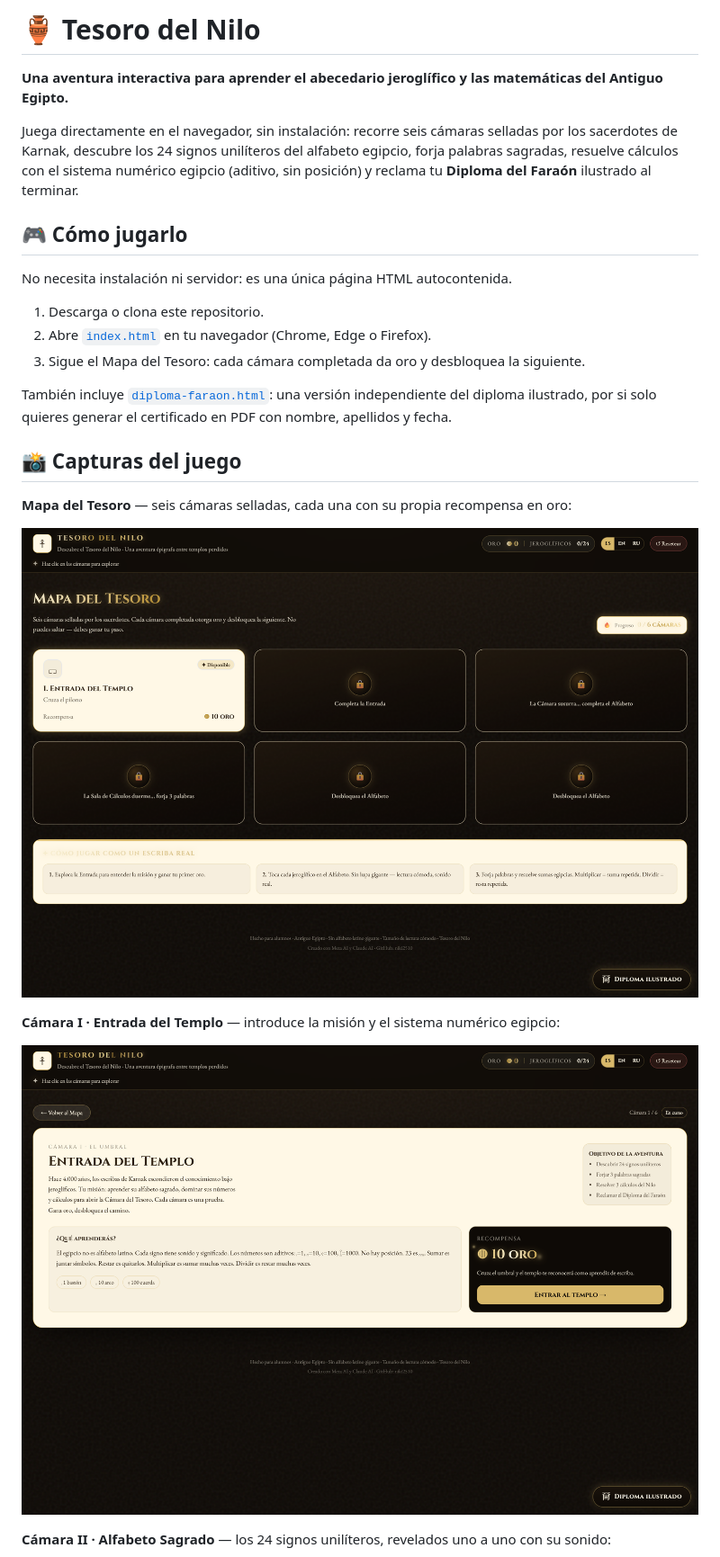
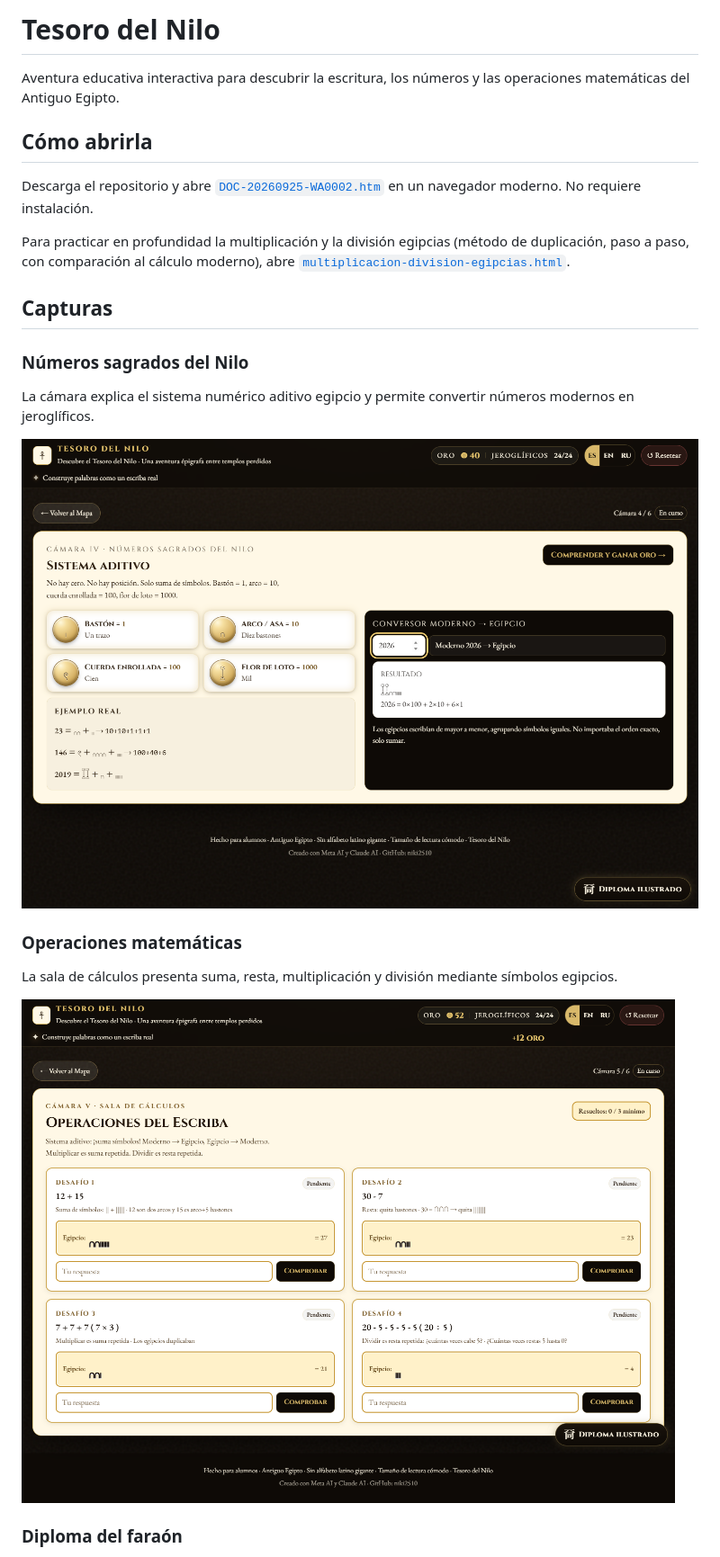
Before and after one commit to niki2510/tesoro-del-nilo, a Markdown page: README.md, the part around one of its changes. Shown at 90% size. GitHub-like rendering; pictures changed too: docs/images/numeros-egipcios.png (added), docs/images/operaciones-matematicas-egipcias.png (added).

Commit message:
Publica la aplicacion completa y corrige la fecha

```diff
--- a/README.md
+++ b/README.md
@@ -1,28 +1,26 @@
-# 🏺 Tesoro del Nilo
+# Tesoro del Nilo
 
-**Una aventura interactiva para aprender el abecedario jeroglífico y las matemáticas del Antiguo Egipto.**
+Aventura educativa interactiva para descubrir la escritura, los números y las operaciones matemáticas del Antiguo Egipto.
 
-Juega directamente en el navegador, sin instalación: recorre seis cámaras selladas por los sacerdotes de Karnak, descubre los 24 signos unilíteros del alfabeto egipcio, forja palabras sagradas, resuelve cálculos con el sistema numérico egipcio (aditivo, sin posición) y reclama tu **Diploma del Faraón** ilustrado al terminar.
+## Cómo abrirla
 
-## 🎮 Cómo jugarlo
+Descarga el repositorio y abre [`DOC-20260925-WA0002.htm`](DOC-20260925-WA0002.htm) en un navegador moderno. No requiere instalación.
 
-No necesita instalación ni servidor: es una única página HTML autocontenida.
+Para practicar en profundidad la multiplicación y la división egipcias (método de duplicación, paso a paso, con comparación al cálculo moderno), abre [`multiplicacion-division-egipcias.html`](multiplicacion-division-egipcias.html).
 
-1. Descarga o clona este repositorio.
-2. Abre [`index.html`](index.html) en tu navegador (Chrome, Edge o Firefox).
-3. Sigue el Mapa del Tesoro: cada cámara completada da oro y desbloquea la siguiente.
+## Capturas
 
-También incluye [`diploma-faraon.html`](diploma-faraon.html): una versión independiente del diploma ilustrado, por si solo quieres generar el certificado en PDF con nombre, apellidos y fecha.
+### Números sagrados del Nilo
 
-## 📸 Capturas del juego
+La cámara explica el sistema numérico aditivo egipcio y permite convertir números modernos en jeroglíficos.
 
-**Mapa del Tesoro** — seis cámaras selladas, cada una con su propia recompensa en oro:
+![Sistema de números del Antiguo Egipto](docs/images/numeros-egipcios.png)
 
-![Mapa del Tesoro](screenshots/01-mapa-del-tesoro.png)
+### Operaciones matemáticas
 
-**Cámara I · Entrada del Templo** — introduce la misión y el sistema numérico egipcio:
+La sala de cálculos presenta suma, resta, multiplicación y división mediante símbolos egipcios.
 
-![Entrada del Templo](screenshots/02-camara-entrada.png)
+![Operaciones matemáticas del Antiguo Egipto](docs/images/operaciones-matematicas-egipcias.png)
 
-**Cámara II · Alfabeto Sagrado** — los 24 signos unilíteros, revelados uno a uno con su sonido:
+### Diploma del faraón
 
```
Also changed, not shown: other parts of README.md (+9 -36 lines), diplomas/demo-diploma-faraon.png (added), 8 other files.
